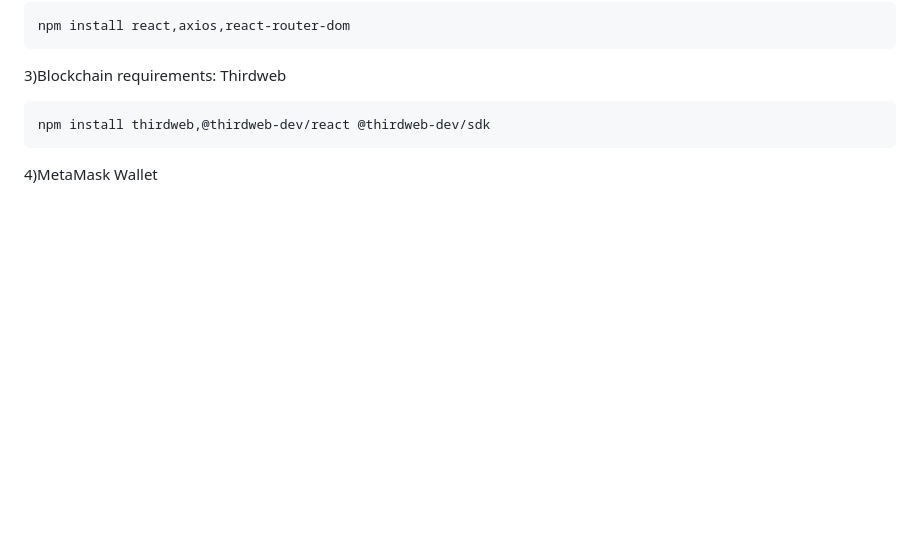
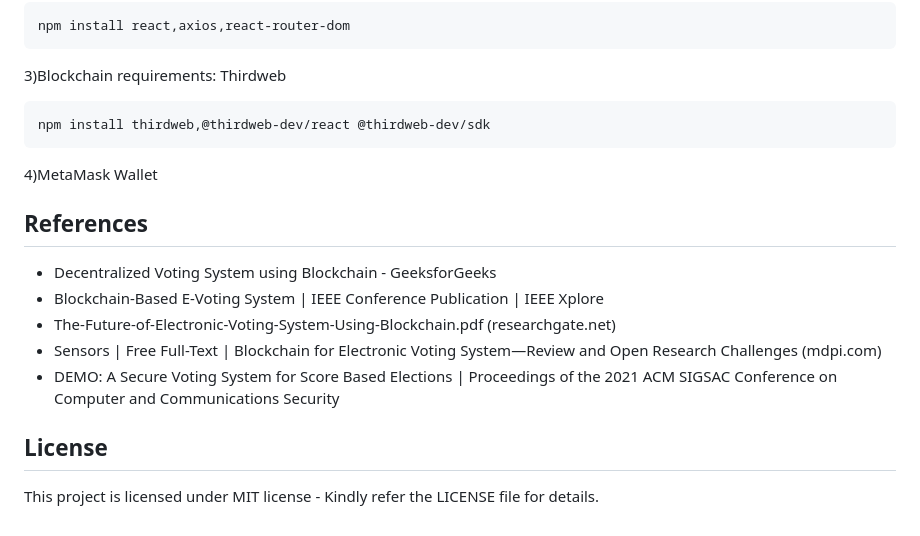
Before and after one commit to dave1725/voting-app, a Markdown page: README.md, the part around the change. Drawn GitHub-style; blank space fills up the shorter version.

```diff
--- a/README.md
+++ b/README.md
@@ -55,3 +55,13 @@ Make sure to have NodeJS latest version installed.
  	npm install thirdweb,@thirdweb-dev/react @thirdweb-dev/sdk
 
 4)MetaMask Wallet
+
+## References
++ Decentralized Voting System using Blockchain - GeeksforGeeks
++ Blockchain-Based E-Voting System | IEEE Conference Publication | IEEE Xplore
++ The-Future-of-Electronic-Voting-System-Using-Blockchain.pdf (researchgate.net)
++ Sensors | Free Full-Text | Blockchain for Electronic Voting System—Review and Open Research Challenges (mdpi.com)
++ DEMO: A Secure Voting System for Score Based Elections | Proceedings of the 2021 ACM SIGSAC Conference on Computer and Communications Security
+
+## License
+This project is licensed under MIT license - Kindly refer the LICENSE file for details.
```
